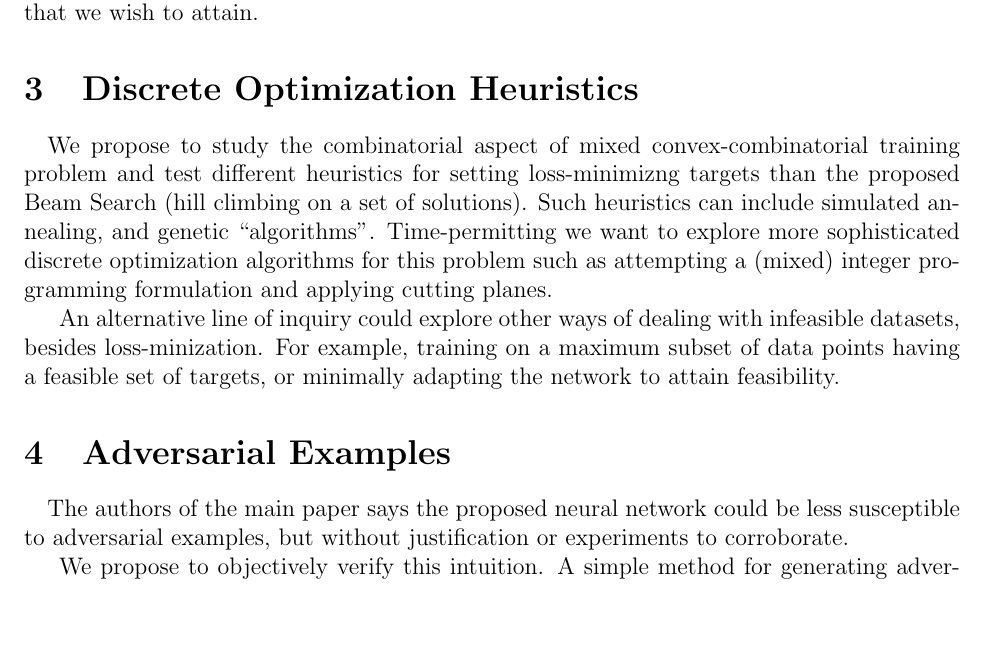
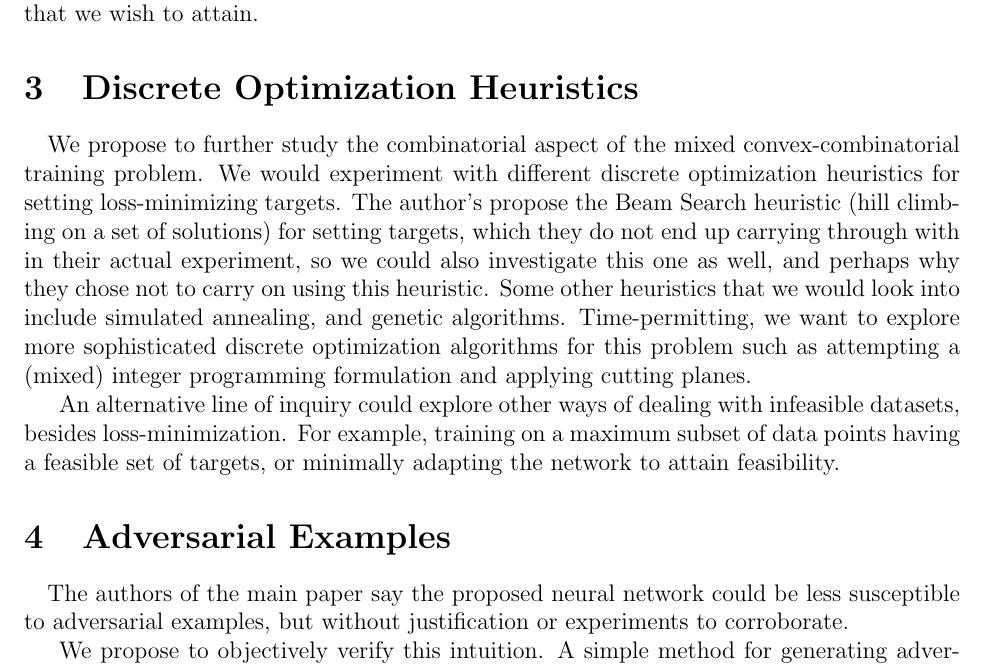
Before and after one commit to wjtoth/co759-project, a LaTeX document (proposal/proposal-root.tex, which reads proposal/adversarial-examples.tex, proposal/do-heuristics.tex): part of page 2 of 3, cut so that both start at the same text, the shorter picture padded with empty space. Compiled offline with pdfLaTeX.

Commit message:
I edited the grammar and also changed the wording of the discrete opt heuristics section

```diff
--- a/proposal/adversarial-examples.tex
+++ b/proposal/adversarial-examples.tex
@@ -1,6 +1,6 @@
 \section{Adversarial Examples}\label{adversary}
 \paragraph{}
-The authors of the main paper says the proposed neural network could be less susceptible to adversarial examples, but without justification or experiments to corroborate.
+The authors of the main paper say the proposed neural network could be less susceptible to adversarial examples, but without justification or experiments to corroborate.
 
 We propose to objectively verify this intuition. A simple method for generating adversarial examples is given by \cite{goodfellow2014explaining}, we can use it to generate a set of adversarial examples for the datasets and then compare how each model performs.
 
--- a/proposal/do-heuristics.tex
+++ b/proposal/do-heuristics.tex
@@ -1,5 +1,5 @@
 \section{Discrete Optimization Heuristics}\label{heuristics}
 \paragraph{}
-We propose to study the combinatorial aspect of mixed convex-combinatorial training problem and test different heuristics for setting loss-minimizng targets than the proposed Beam Search (hill climbing on a set of solutions). Such heuristics can include simulated annealing, and genetic ``algorithms". Time-permitting we want to explore more sophisticated discrete optimization algorithms for this problem such as attempting a (mixed) integer programming formulation and applying cutting planes.
+We propose to further study the combinatorial aspect of the mixed convex-combinatorial training problem. We would experiment with different discrete optimization heuristics for setting loss-minimizing targets. The author's propose the Beam Search heuristic (hill climbing on a set of solutions) for setting targets, which they do not end up carrying through with in their actual experiment, so we could also investigate this one as well, and perhaps why they chose not to carry on using this heuristic. Some other heuristics that we would look into include simulated annealing, and genetic algorithms. Time-permitting, we want to explore more sophisticated discrete optimization algorithms for this problem such as attempting a (mixed) integer programming formulation and applying cutting planes.
 
-An alternative line of inquiry could explore other ways of dealing with infeasible datasets, besides loss-minization. For example, training on a maximum subset of data points having a feasible set of targets, or minimally adapting the network to attain feasibility.
+An alternative line of inquiry could explore other ways of dealing with infeasible datasets, besides loss-minimization. For example, training on a maximum subset of data points having a feasible set of targets, or minimally adapting the network to attain feasibility.
```
